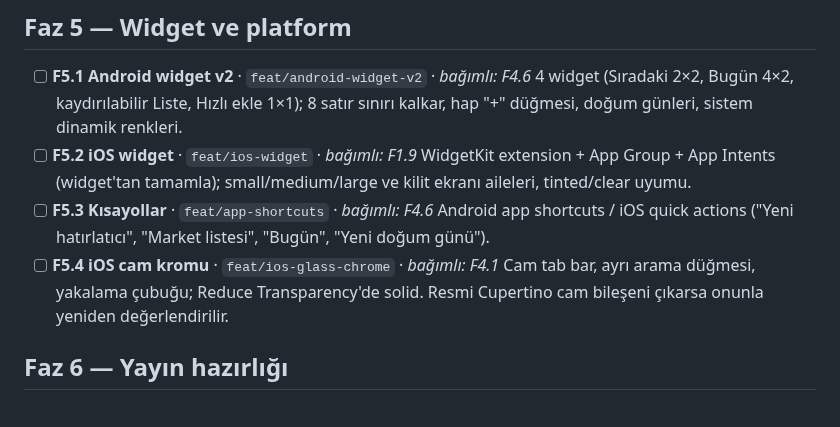
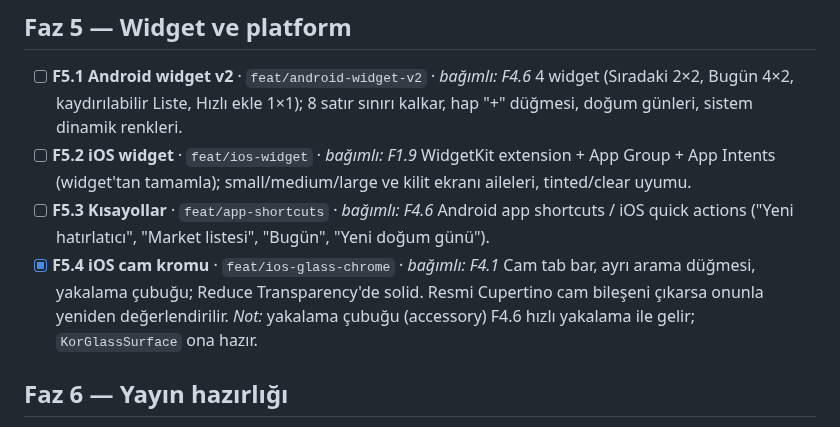
Before and after one commit to burakaydogmus/reminder-android-app, a Markdown page: ROADMAP.md, the part around the change. Drawn GitHub-style.

```diff
--- a/ROADMAP.md
+++ b/ROADMAP.md
@@ -122,8 +122,9 @@ Diğer tüm fazların temeli.
   WidgetKit extension + App Group + App Intents (widget'tan tamamla); small/medium/large ve kilit ekranı aileleri, tinted/clear uyumu.
 - [ ] **F5.3 Kısayollar** · `feat/app-shortcuts` · *bağımlı: F4.6*
   Android app shortcuts / iOS quick actions ("Yeni hatırlatıcı", "Market listesi", "Bugün", "Yeni doğum günü").
-- [ ] **F5.4 iOS cam kromu** · `feat/ios-glass-chrome` · *bağımlı: F4.1*
+- [x] **F5.4 iOS cam kromu** · `feat/ios-glass-chrome` · *bağımlı: F4.1*
   Cam tab bar, ayrı arama düğmesi, yakalama çubuğu; Reduce Transparency'de solid. Resmi Cupertino cam bileşeni çıkarsa onunla yeniden değerlendirilir.
+  *Not:* yakalama çubuğu (accessory) F4.6 hızlı yakalama ile gelir; `KorGlassSurface` ona hazır.
 
 ## Faz 6 — Yayın hazırlığı
 
```
Also changed, not shown: CLAUDE.md (+28 -7 lines).
